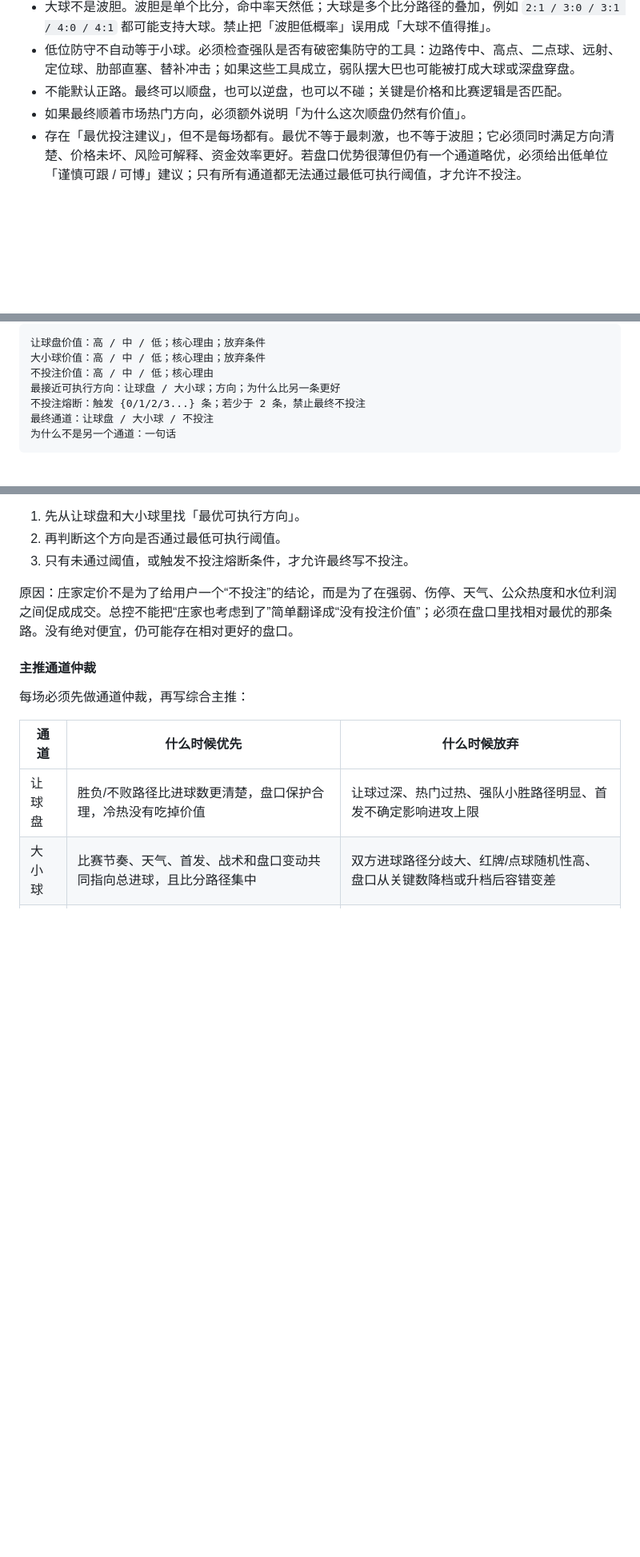
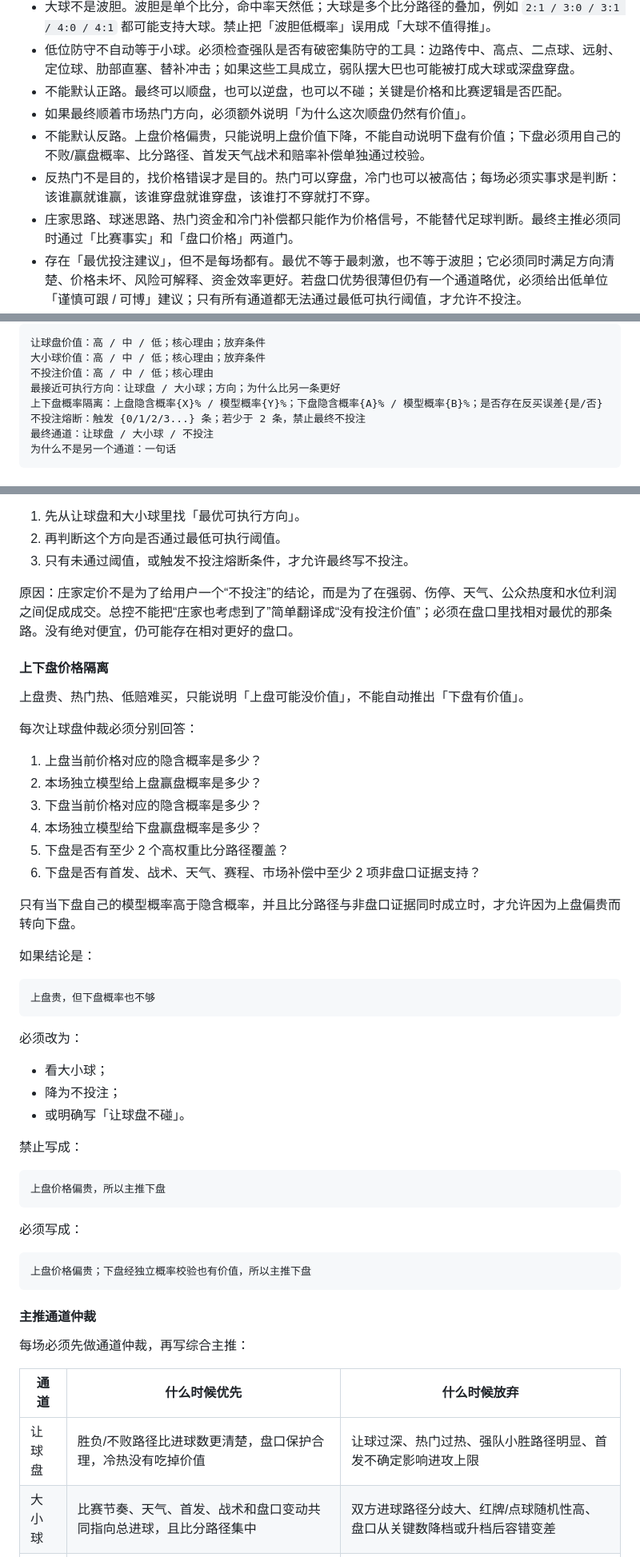
Before and after one commit to huxiang1126/huxiang-skills, a Markdown page: skills/worldcup-prediction/SKILL.md, 3 parts joined by grey strips. Shown at 80% size. GitHub-like rendering; blank space fills up the shorter version.

Commit message:
Tighten handicap price isolation

````diff
--- a/skills/worldcup-prediction/SKILL.md
+++ b/skills/worldcup-prediction/SKILL.md
@@ -27,6 +27,9 @@ version: "2.6.6"
 - 低位防守不自动等于小球。必须检查强队是否有破密集防守的工具：边路传中、高点、二点球、远射、定位球、肋部直塞、替补冲击；如果这些工具成立，弱队摆大巴也可能被打成大球或深盘穿盘。
 - 不能默认正路。最终可以顺盘，也可以逆盘，也可以不碰；关键是价格和比赛逻辑是否匹配。
 - 如果最终顺着市场热门方向，必须额外说明「为什么这次顺盘仍然有价值」。
+- 不能默认反路。上盘价格偏贵，只能说明上盘价值下降，不能自动说明下盘有价值；下盘必须用自己的不败/赢盘概率、比分路径、首发天气战术和赔率补偿单独通过校验。
+- 反热门不是目的，找价格错误才是目的。热门可以穿盘，冷门也可以被高估；每场必须实事求是判断：该谁赢就谁赢，该谁穿盘就谁穿盘，该谁打不穿就打不穿。
+- 庄家思路、球迷思路、热门资金和冷门补偿都只能作为价格信号，不能替代足球判断。最终主推必须同时通过「比赛事实」和「盘口价格」两道门。
 - 存在「最优投注建议」，但不是每场都有。最优不等于最刺激，也不等于波胆；它必须同时满足方向清楚、价格未坏、风险可解释、资金效率更好。若盘口优势很薄但仍有一个通道略优，必须给出低单位「谨慎可跟 / 可博」建议；只有所有通道都无法通过最低可执行阈值，才允许不投注。
 - 「最优投注建议」必须来自让球盘、大小球、不投注三通道的强制仲裁，不能默认从让球盘里选。让球盘只是一个投注通道，不是默认主通道。
 - 「不投注」是熔断选项，不是默认保守答案。博彩公司定价本来就会吸收强弱、伤停、天气、公众情绪和利润水位；我们不能因为这些因素被盘口计入，就机械得出“不划算”。总控必须判断：在庄家希望市场下注的价格里，哪个通道仍然最接近可执行。
@@ -592,6 +598,7 @@ set_piece_risk_underweight 触发
 大小球价值：高 / 中 / 低；核心理由；放弃条件
 不投注价值：高 / 中 / 低；核心理由
 最接近可执行方向：让球盘 / 大小球；方向；为什么比另一条更好
+上下盘概率隔离：上盘隐含概率{X}% / 模型概率{Y}%；下盘隐含概率{A}% / 模型概率{B}%；是否存在反买误差{是/否}
 不投注熔断：触发 {0/1/2/3...} 条；若少于 2 条，禁止最终不投注
 最终通道：让球盘 / 大小球 / 不投注
 为什么不是另一个通道：一句话
@@ -704,6 +711,45 @@ set_piece_risk_underweight 触发
 3. 只有未通过阈值，或触发不投注熔断条件，才允许最终写不投注。
 
 原因：庄家定价不是为了给用户一个“不投注”的结论，而是为了在强弱、伤停、天气、公众热度和水位利润之间促成成交。总控不能把“庄家也考虑到了”简单翻译成“没有投注价值”；必须在盘口里找相对最优的那条路。没有绝对便宜，仍可能存在相对更好的盘口。
+
+#### 上下盘价格隔离
+
+上盘贵、热门热、低赔难买，只能说明「上盘可能没价值」，不能自动推出「下盘有价值」。
+
+每次让球盘仲裁必须分别回答：
+
+1. 上盘当前价格对应的隐含概率是多少？
+2. 本场独立模型给上盘赢盘概率是多少？
+3. 下盘当前价格对应的隐含概率是多少？
+4. 本场独立模型给下盘赢盘概率是多少？
+5. 下盘是否有至少 2 个高权重比分路径覆盖？
+6. 下盘是否有首发、战术、天气、赛程、市场补偿中至少 2 项非盘口证据支持？
+
+只有当下盘自己的模型概率高于隐含概率，并且比分路径与非盘口证据同时成立时，才允许因为上盘偏贵而转向下盘。
+
+如果结论是：
+
+```
+上盘贵，但下盘概率也不够
+```
+
+必须改为：
+
+- 看大小球；
+- 降为不投注；
+- 或明确写「让球盘不碰」。
+
+禁止写成：
+
+```
+上盘价格偏贵，所以主推下盘
+```
+
+必须写成：
+
+```
+上盘价格偏贵；下盘经独立概率校验也有价值，所以主推下盘
+```
 
 #### 主推通道仲裁
 
````
Also changed, not shown: other parts of skills/worldcup-prediction/SKILL.md (+5 -1 lines).
